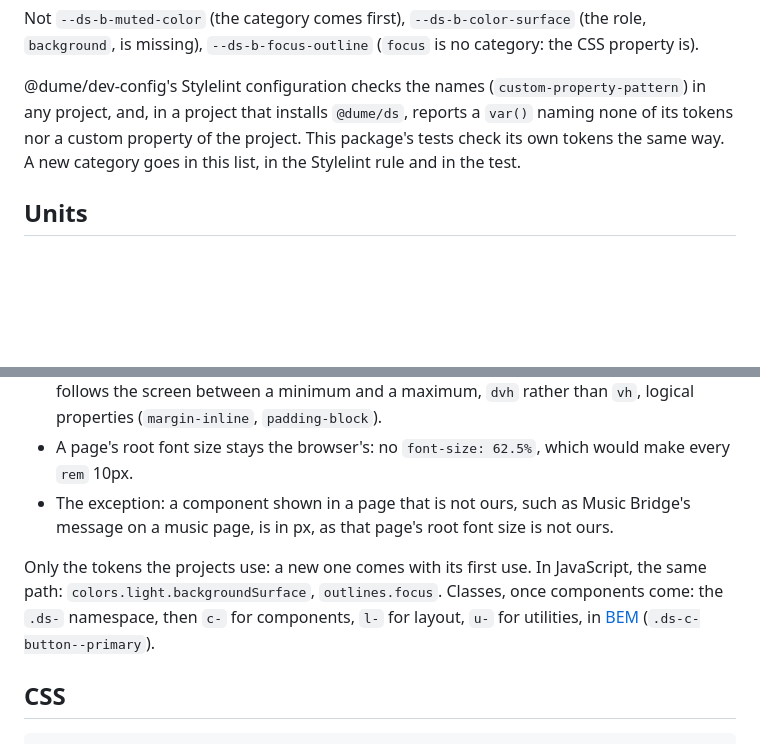
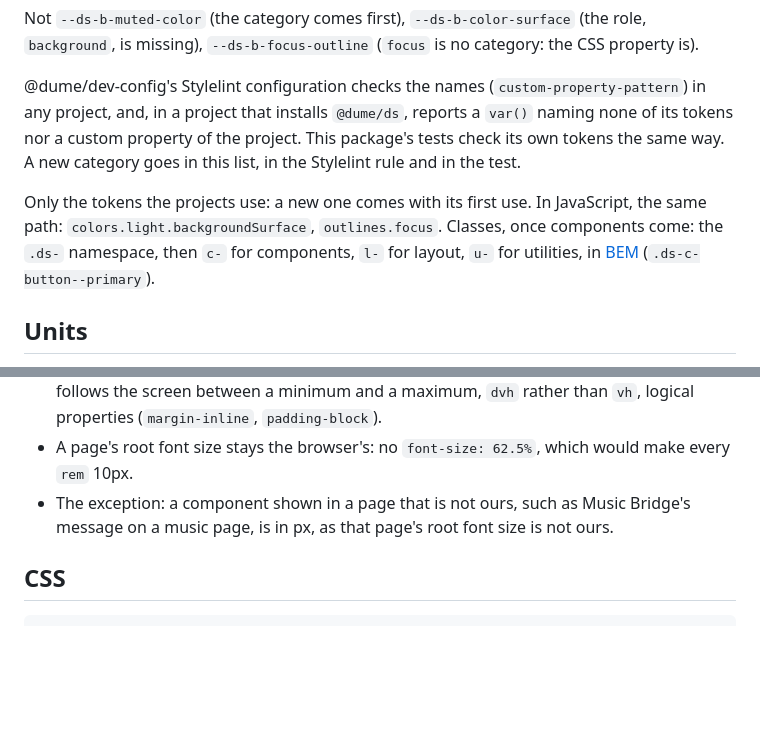
Before and after one commit to smndhm/blu, a Markdown page: packages/ds/README.md, 2 parts joined by grey strips. Rendered like a GitHub page; blank space fills up the shorter version.

Commit message:
docs(ds): the units after the naming

```diff
--- a/packages/ds/README.md
+++ b/packages/ds/README.md
@@ -17,6 +17,8 @@ Not `--ds-b-muted-color` (the category comes first), `--ds-b-color-surface` (the
 
 @dume/dev-config's Stylelint configuration checks the names (`custom-property-pattern`) in any project, and, in a project that installs `@dume/ds`, reports a `var()` naming none of its tokens nor a custom property of the project. This package's tests check its own tokens the same way. A new category goes in this list, in the Stylelint rule and in the test.
 
+Only the tokens the projects use: a new one comes with its first use. In JavaScript, the same path: `colors.light.backgroundSurface`, `outlines.focus`. Classes, once components come: the `.ds-` namespace, then `c-` for components, `l-` for layout, `u-` for utilities, in [BEM](https://getbem.com/introduction/) (`.ds-c-button--primary`).
+
 ## Units
 
 - `rem` for sizes, on the base 4: multiples of 4px, `0.25rem` (`0.5rem` is 8px, `1rem` 16px). They follow the font size the visitor chose in the browser.
@@ -25,8 +27,6 @@ Not `--ds-b-muted-color` (the category comes first), `--ds-b-color-surface` (the
 - No unit for line heights (`1.5`), `ch` for a reading width (`65ch`), `clamp()` for a size that follows the screen between a minimum and a maximum, `dvh` rather than `vh`, logical properties (`margin-inline`, `padding-block`).
 - A page's root font size stays the browser's: no `font-size: 62.5%`, which would make every `rem` 10px.
 - The exception: a component shown in a page that is not ours, such as Music Bridge's message on a music page, is in px, as that page's root font size is not ours.
-
-Only the tokens the projects use: a new one comes with its first use. In JavaScript, the same path: `colors.light.backgroundSurface`, `outlines.focus`. Classes, once components come: the `.ds-` namespace, then `c-` for components, `l-` for layout, `u-` for utilities, in [BEM](https://getbem.com/introduction/) (`.ds-c-button--primary`).
 
 ## CSS
 
```
